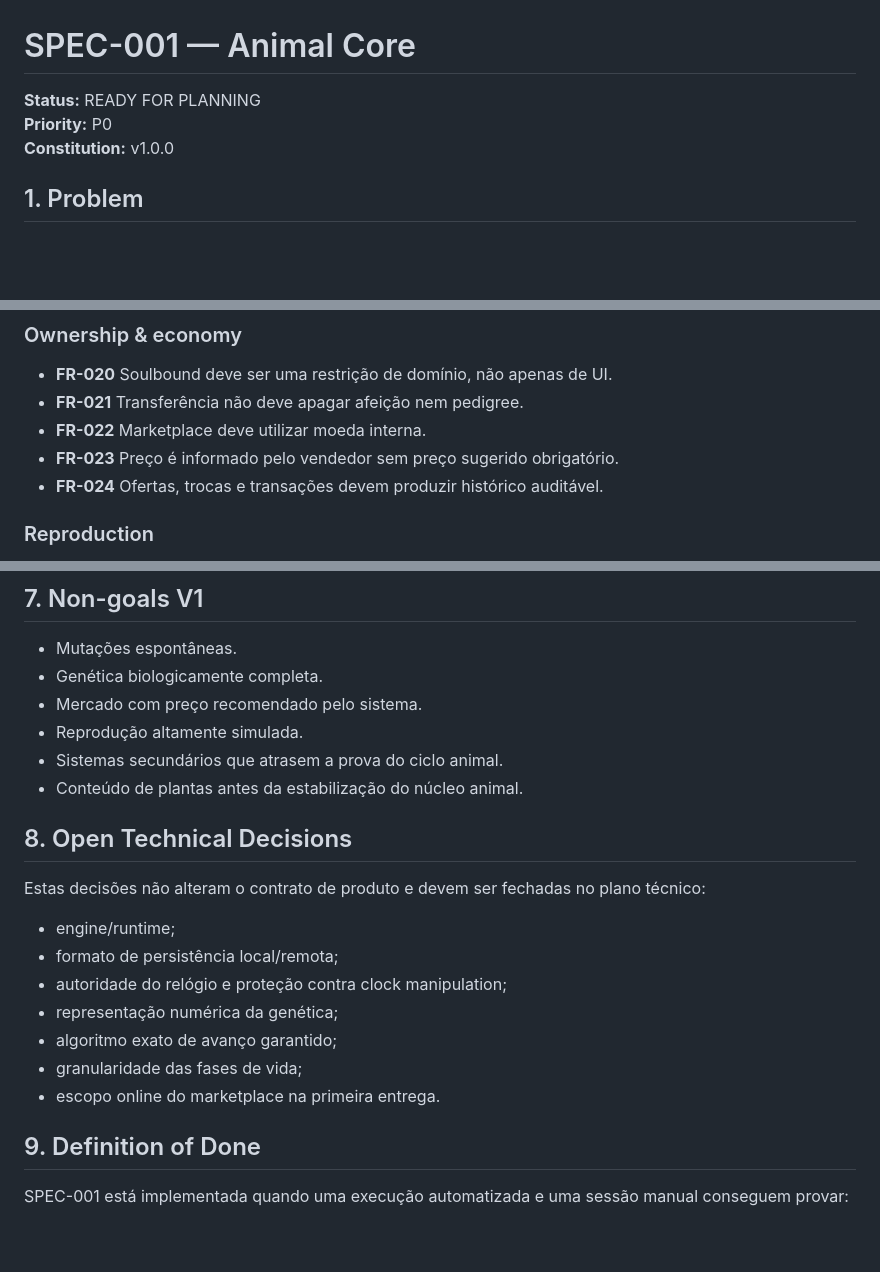
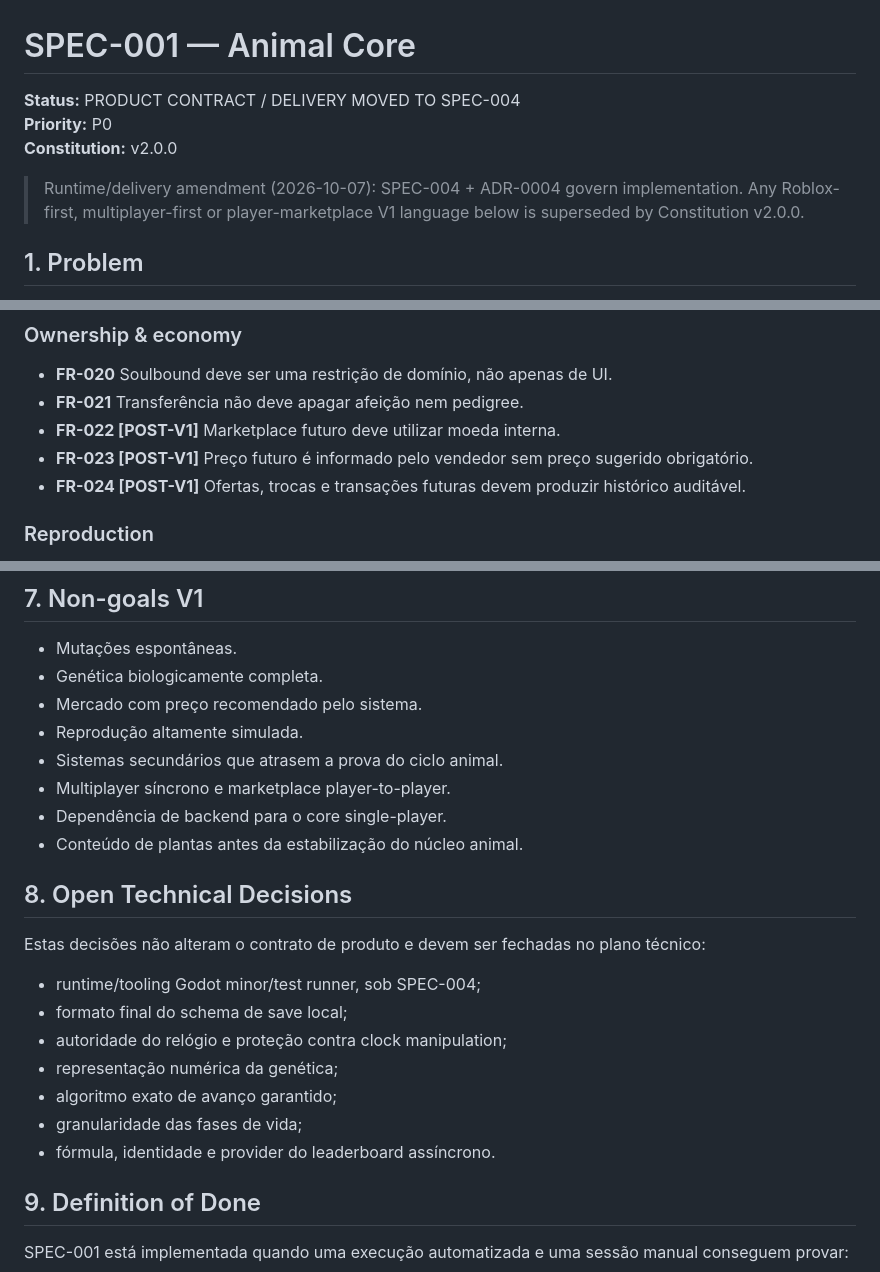
Before and after one commit to az1nn/marica-game, a Markdown page: specs/001-animal-core/spec.md, 3 parts joined by grey strips. Drawn GitHub-style; blank space fills up the shorter version.

Commit message:
spec(SPEC-001): align contract with Godot V1

```diff
--- a/specs/001-animal-core/spec.md
+++ b/specs/001-animal-core/spec.md
@@ -1,8 +1,10 @@
 # SPEC-001 — Animal Core
 
-**Status:** READY FOR PLANNING
+**Status:** PRODUCT CONTRACT / DELIVERY MOVED TO SPEC-004
 **Priority:** P0
-**Constitution:** v1.0.0
+**Constitution:** v2.0.0
+
+> Runtime/delivery amendment (2026-10-07): SPEC-004 + ADR-0004 govern implementation. Any Roblox-first, multiplayer-first or player-marketplace V1 language below is superseded by Constitution v2.0.0.
 
 ## 1. Problem
 
@@ -124,9 +126,9 @@ Como jogador, quero vender, receber ofertas ou trocar pets elegíveis por moeda
 
 - **FR-020** Soulbound deve ser uma restrição de domínio, não apenas de UI.
 - **FR-021** Transferência não deve apagar afeição nem pedigree.
-- **FR-022** Marketplace deve utilizar moeda interna.
-- **FR-023** Preço é informado pelo vendedor sem preço sugerido obrigatório.
-- **FR-024** Ofertas, trocas e transações devem produzir histórico auditável.
+- **FR-022 [POST-V1]** Marketplace futuro deve utilizar moeda interna.
+- **FR-023 [POST-V1]** Preço futuro é informado pelo vendedor sem preço sugerido obrigatório.
+- **FR-024 [POST-V1]** Ofertas, trocas e transações futuras devem produzir histórico auditável.
 
 ### Reproduction
 
@@ -192,19 +194,21 @@ Campos exatos e storage são responsabilidade do plano de implementação.
 - Mercado com preço recomendado pelo sistema.
 - Reprodução altamente simulada.
 - Sistemas secundários que atrasem a prova do ciclo animal.
+- Multiplayer síncrono e marketplace player-to-player.
+- Dependência de backend para o core single-player.
 - Conteúdo de plantas antes da estabilização do núcleo animal.
 
 ## 8. Open Technical Decisions
 
 Estas decisões não alteram o contrato de produto e devem ser fechadas no plano técnico:
 
-- engine/runtime;
-- formato de persistência local/remota;
+- runtime/tooling Godot minor/test runner, sob SPEC-004;
+- formato final do schema de save local;
 - autoridade do relógio e proteção contra clock manipulation;
 - representação numérica da genética;
 - algoritmo exato de avanço garantido;
 - granularidade das fases de vida;
-- escopo online do marketplace na primeira entrega.
+- fórmula, identidade e provider do leaderboard assíncrono.
 
 ## 9. Definition of Done
 
```
Also changed, not shown: other parts of specs/001-animal-core/spec.md (+3 -3 lines).
